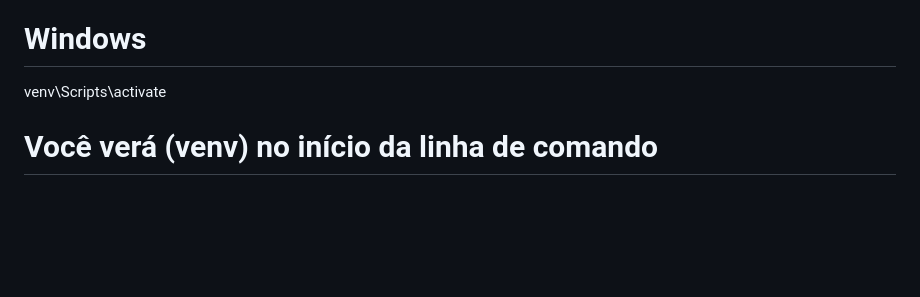
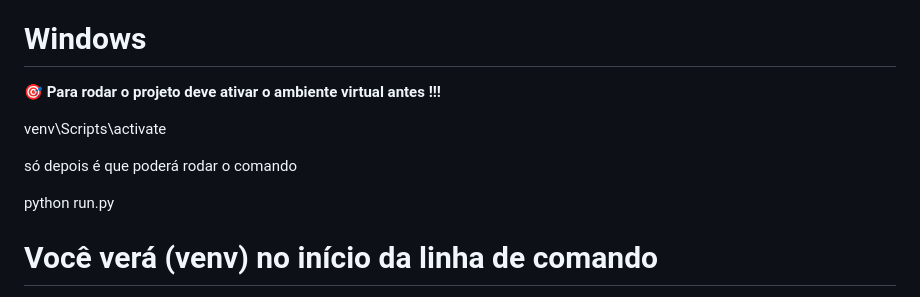
Before and after one commit to monteiro74/exemplo_python_CRUD_MVC_flask_v2, a Markdown page: README.md, the part around the change. GitHub-like rendering; blank space fills up the shorter version.

```diff
--- a/README.md
+++ b/README.md
@@ -161,7 +161,15 @@ cd flask_app<br>
 python -m venv venv<br>
 Ativar o ambiente virtual:<br>
 # Windows<br>
+
+🎯 **Para rodar o projeto deve ativar o ambiente virtual antes !!!**
+
 venv\Scripts\activate<br>
+
+só depois é que poderá rodar o comando
+
+python run.py
+
 
 # Você verá (venv) no início da linha de comando
 
```
